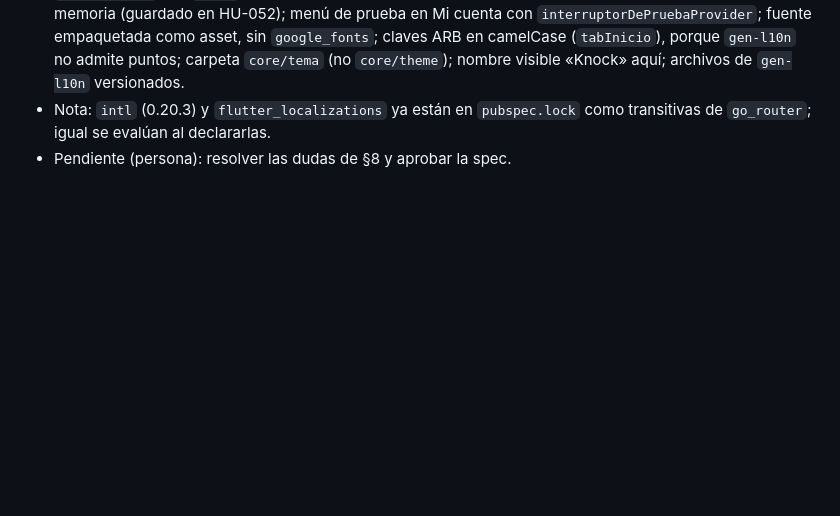
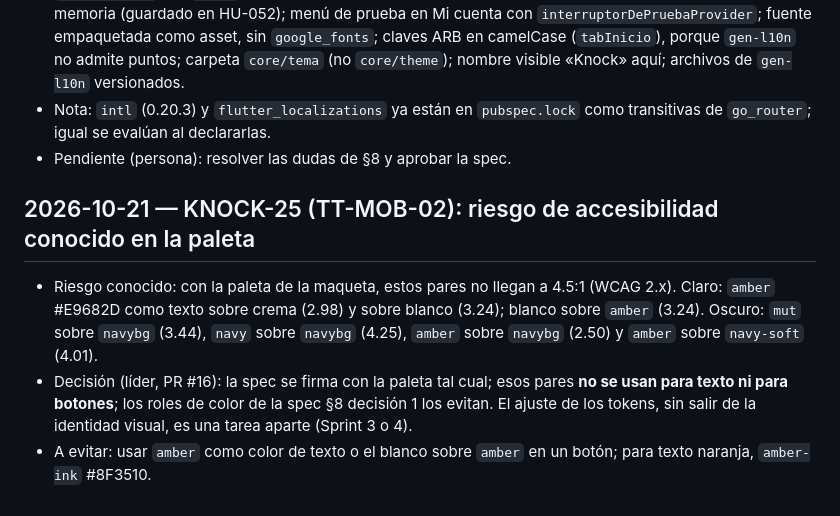
Before and after one commit to JulianH2/knock-frontend, a Markdown page: Memoria.md, the part around the change. GitHub-like rendering; blank space fills up the shorter version.

Commit message:
docs(docs): record the tt-mob-02 contrast rule and known accessibility risk (KNOCK-25)

```diff
--- a/Memoria.md
+++ b/Memoria.md
@@ -173,3 +173,8 @@
 - Decisiones propuestas (§8, a confirmar al aprobar): idioma inicial español fijo (HU-052 §8; además `flutter_test` usa `en_US` y las pruebas de TT-MOB-01 buscan textos en español); preferencias solo en memoria (guardado en HU-052); menú de prueba en Mi cuenta con `interruptorDePruebaProvider`; fuente empaquetada como asset, sin `google_fonts`; claves ARB en camelCase (`tabInicio`), porque `gen-l10n` no admite puntos; carpeta `core/tema` (no `core/theme`); nombre visible «Knock» aquí; archivos de `gen-l10n` versionados.
 - Nota: `intl` (0.20.3) y `flutter_localizations` ya están en `pubspec.lock` como transitivas de `go_router`; igual se evalúan al declararlas.
 - Pendiente (persona): resolver las dudas de §8 y aprobar la spec.
+
+## 2026-10-21 — KNOCK-25 (TT-MOB-02): riesgo de accesibilidad conocido en la paleta
+- Riesgo conocido: con la paleta de la maqueta, estos pares no llegan a 4.5:1 (WCAG 2.x). Claro: `amber` #E9682D como texto sobre crema (2.98) y sobre blanco (3.24); blanco sobre `amber` (3.24). Oscuro: `mut` sobre `navybg` (3.44), `navy` sobre `navybg` (4.25), `amber` sobre `navybg` (2.50) y `amber` sobre `navy-soft` (4.01).
+- Decisión (líder, PR #16): la spec se firma con la paleta tal cual; esos pares **no se usan para texto ni para botones**; los roles de color de la spec §8 decisión 1 los evitan. El ajuste de los tokens, sin salir de la identidad visual, es una tarea aparte (Sprint 3 o 4).
+- A evitar: usar `amber` como color de texto o el blanco sobre `amber` en un botón; para texto naranja, `amber-ink` #8F3510.
```
Also changed, not shown: specs/TT-MOB-02-tema-claro-oscuro-y-traducciones-arb/spec.md (+1 -0 lines).
